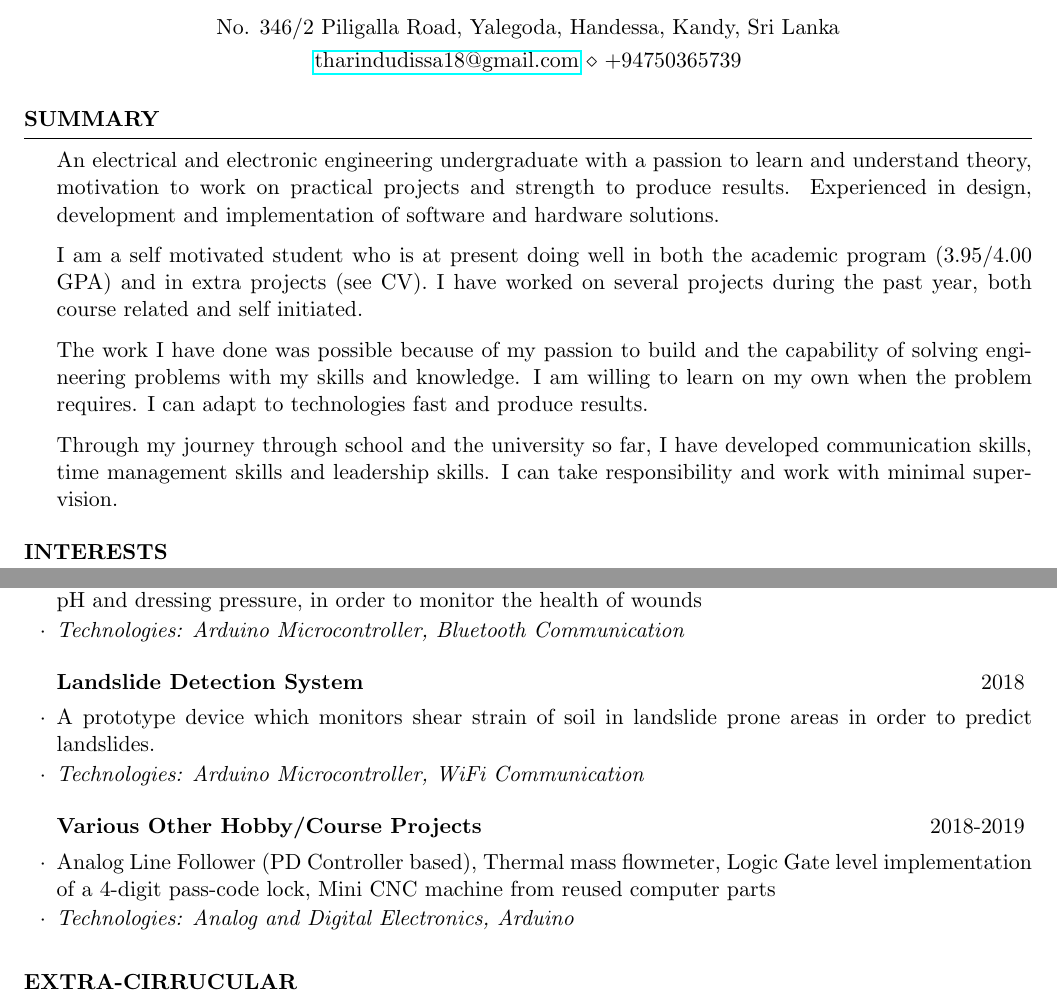
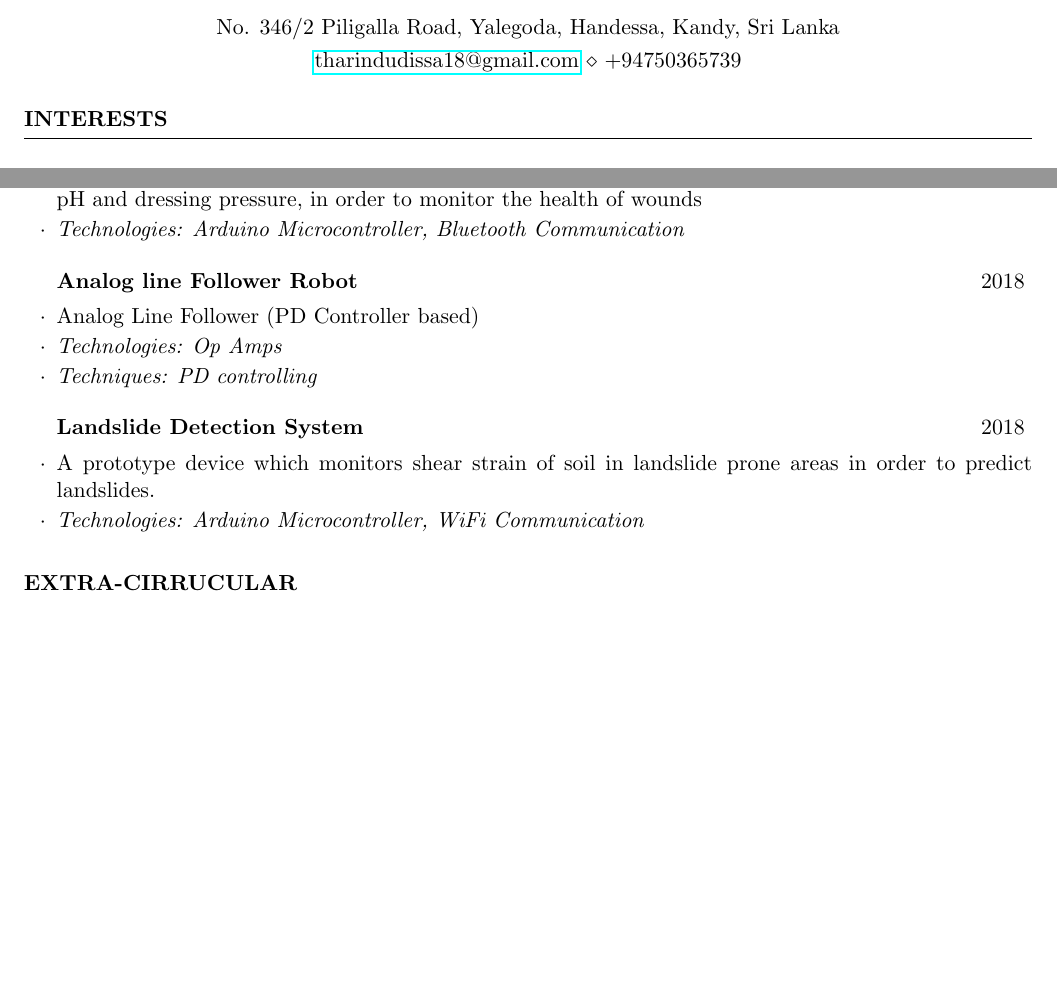
Before and after one commit to HeshanDissanayake/Heshan-CV-, a LaTeX CV (cv_4.tex): two parts of pages 1 and 3 of 5 before the commit and two parts of pages 1 and 3 of 4 after it, joined at a grey line, cut so that both start at the same text, the shorter picture padded with empty space. Compiled offline with pdfLaTeX.

Commit message:
Updates from Overleaf

```diff
--- a/cv_4.tex
+++ b/cv_4.tex
@@ -37,26 +37,6 @@
 \address{\href{mailto:tharindudissa18@gmail.com}{tharindudissa18@gmail.com} \\ +94750365739} % Your phone number and email
 
 \begin{document}
-
-
-
-%----------------------------------------------------------------------------------------
-%	EDUCATION SECTION
-%----------------------------------------------------------------------------------------
-
-\begin{rSection}{Summary}
-
-An electrical and electronic engineering undergraduate with a passion to learn and understand theory, motivation to work on practical projects and strength to produce results. Experienced in design, development and implementation of software and hardware solutions.
-
-I am a self motivated student who is at present doing well in both the academic program (3.95/4.00 GPA) and in extra projects (see CV). I have worked on several projects during the past year, both course related and self initiated.
-
-The work I have done was possible because of my passion to build and the capability of solving engineering problems with my skills and knowledge. I am willing to learn on my own when the problem requires. I can adapt to technologies fast and produce results.
-
-Through my journey through school and the university so far, I have developed communication skills, time management skills and leadership skills. I can take responsibility and work with minimal supervision.
-
-\end{rSection}
-
-
 
 %----------------------------------------------------------------------------------------
 %	Interests
@@ -102,4 +82,3 @@ Through my journey through school and the university so far, I have developed co
 %----------------------------------------------------------------------------------------
 %	TECHNICAL STRENGTHS SECTION
 %----------------------------------------------------------------------------------------
-\clearpage
@@ -214,21 +201,15 @@ Languages &  English, Sinhalese \\
 \item \textit{Technologies: Arduino Microcontroller, Bluetooth Communication}
 \end{rSubsection}
 
-
+\begin{rSubsection}{Analog line Follower Robot}{2018}{}{}
+\item Analog Line Follower (PD Controller based)
+\item \textit{Technologies: Op Amps}
+\item \textit{Techniques: PD controlling}
+\end{rSubsection}
 
 \begin{rSubsection}{Landslide Detection System}{2018}{}{}
 \item A prototype device which monitors shear strain of soil in landslide prone areas in order to predict landslides.
 \item \textit{Technologies: Arduino Microcontroller, WiFi Communication}
-\end{rSubsection}
-
-
-% \begin{rSubsection}{Analogue Line follower}{2018}{}{}
-% \item A fully analogue line follower which uses a PD control system without microcontrollers.
-% \item \textit{Technologies: Basic Analog Electronics}
-% \end{rSubsection}
-\begin{rSubsection}{Various Other Hobby/Course Projects}{2018-2019}{}{}
-\item Analog Line Follower (PD Controller based), Thermal mass flowmeter, Logic Gate level implementation of a 4-digit pass-code lock, Mini CNC machine from reused computer parts
-\item \textit{Technologies: Analog and Digital Electronics, Arduino}
 \end{rSubsection}
 
 
```
Also changed, not shown: cv_4.tex (16 more changed lines).
